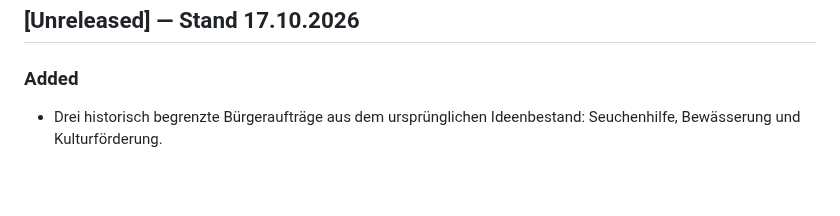
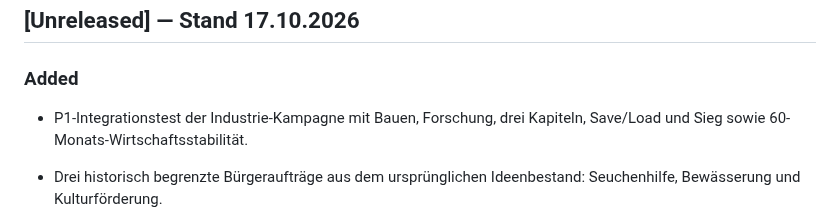
Before and after one commit to Thomas-Heisig/Kaiser_von_Deutschland-main, a Markdown page: CHANGELOG.md, the part around the change. GitHub-like rendering; blank space fills up the shorter version.

Commit message:
docs: track real campaign integration and multi-year quality coverage

```diff
--- a/CHANGELOG.md
+++ b/CHANGELOG.md
@@ -5,6 +5,7 @@
 ## [Unreleased] — Stand 17.10.2026
 
 ### Added
+- P1-Integrationstest der Industrie-Kampagne mit Bauen, Forschung, drei Kapiteln, Save/Load und Sieg sowie 60-Monats-Wirtschaftsstabilität.
 
 - Drei historisch begrenzte Bürgeraufträge aus dem ursprünglichen Ideenbestand: Seuchenhilfe, Bewässerung und Kulturförderung.
 - Browserbasierte Hauptoberfläche, mehrere Epochen, sechs Kampagnen und Hotseat (2–4) mit Forschungs-, Handels- und Ratsentscheidungen.
```
